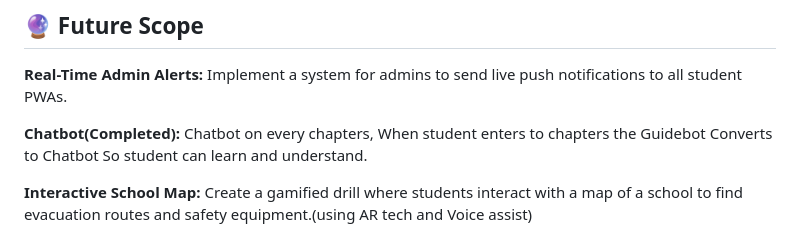
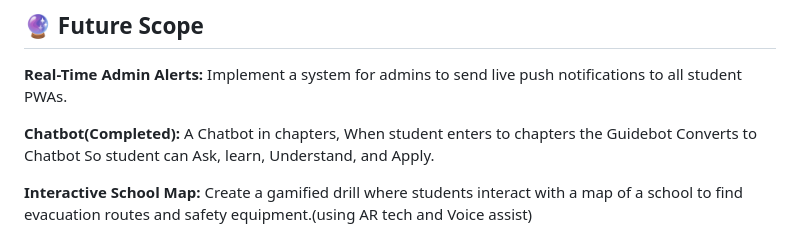
Before and after one commit to Codely456/DisasterReady-PWA, a Markdown page: README.md, the part around the change. Drawn GitHub-style.

```diff
--- a/README.md
+++ b/README.md
@@ -69,7 +69,7 @@ Open your browser to **http://localhost:8000**
 ## 🔮 Future Scope
 **Real-Time Admin Alerts:** Implement a system for admins to send live push notifications to all student PWAs.
 
-**Chatbot(Completed):** Chatbot on every chapters, When student enters to chapters the Guidebot Converts to Chatbot So student can learn and understand.
+**Chatbot(Completed):** A Chatbot in chapters, When student enters to chapters the Guidebot Converts to Chatbot So student can Ask, learn, Understand, and Apply.
 
 **Interactive School Map:** Create a gamified drill where students interact with a map of a school to find evacuation routes and safety equipment.(using AR tech and Voice assist)
 
```
